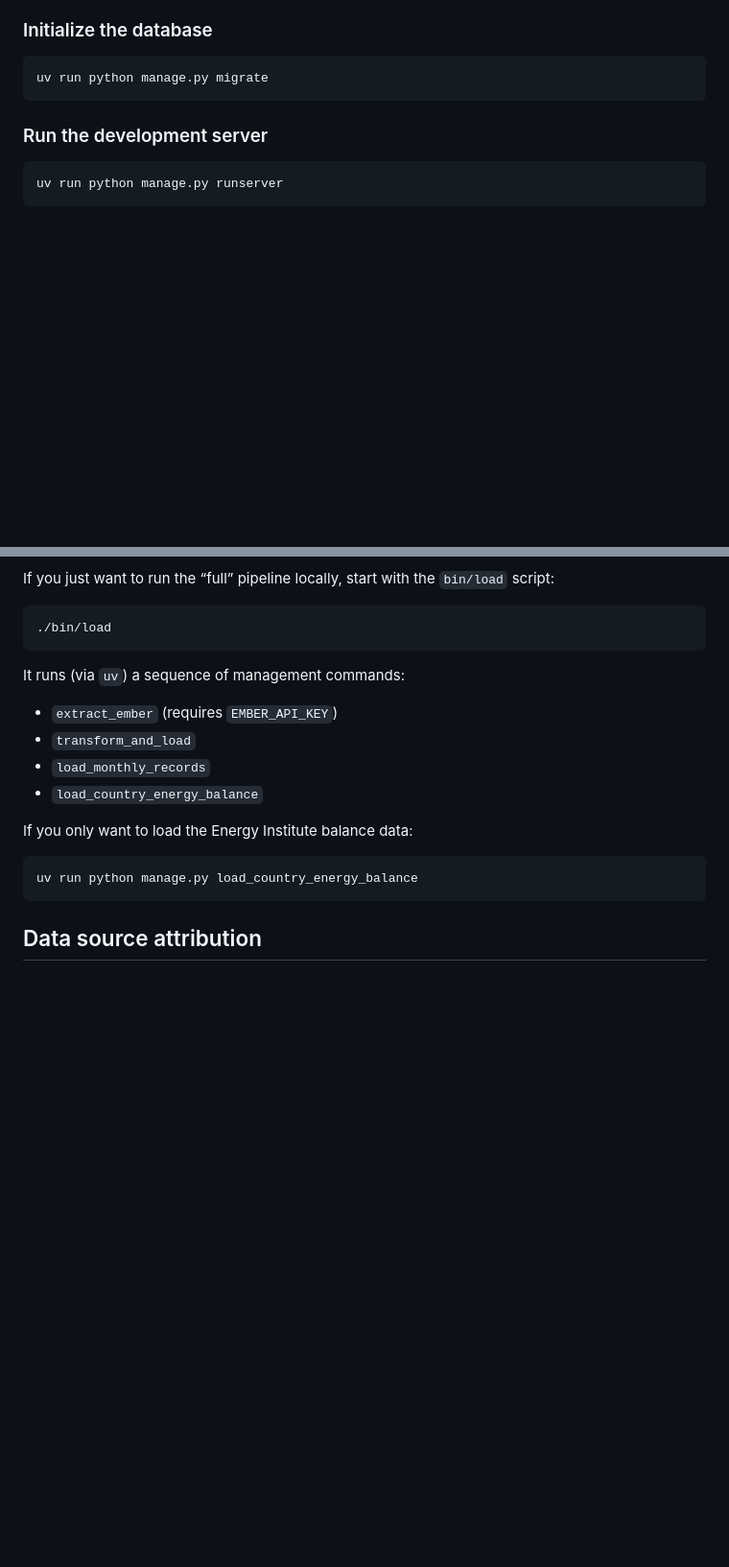
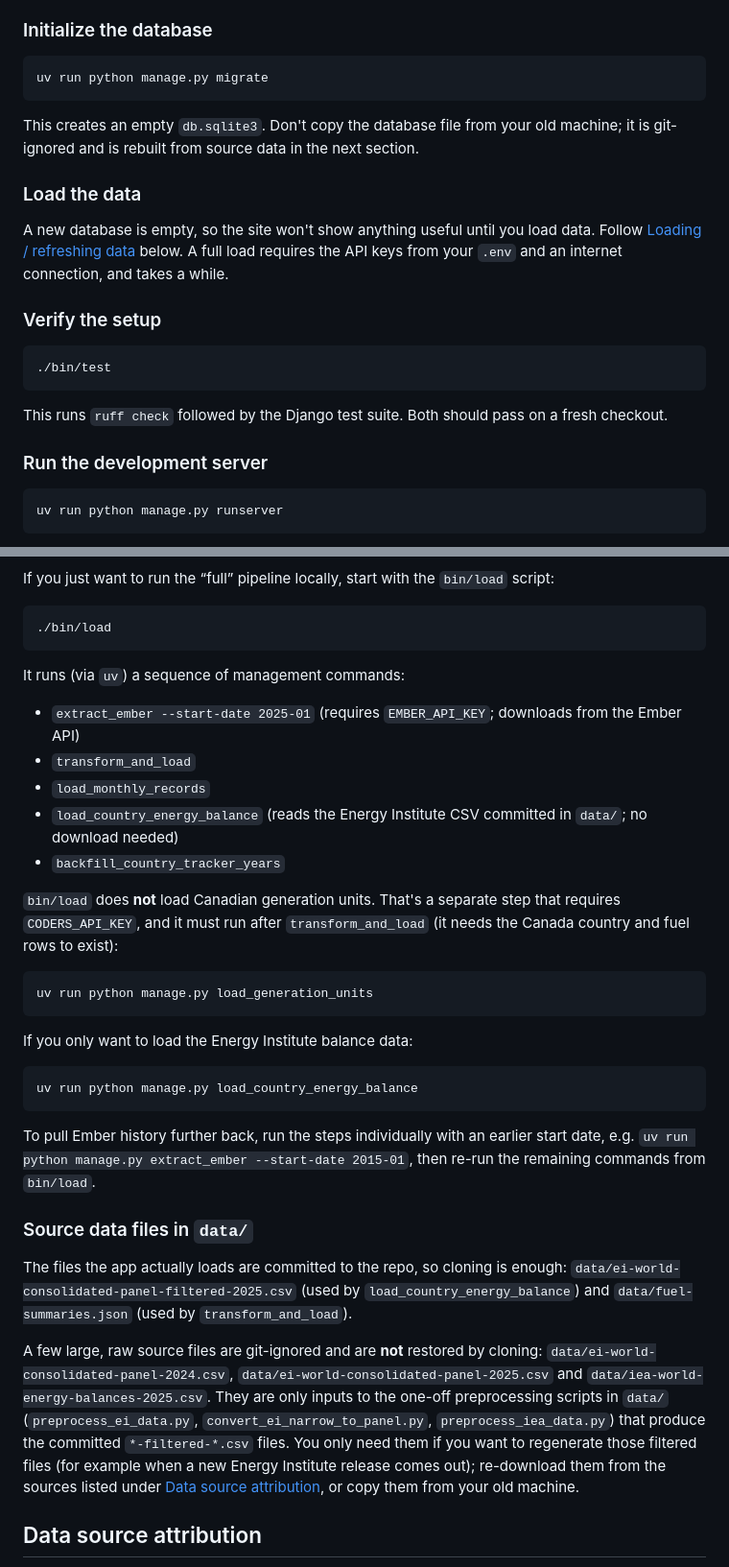
Before and after one commit to jarthorn/energy-stats, a Markdown page: README.md, 2 parts joined by grey strips. Shown at 96% size. Drawn GitHub-style; blank space fills up the shorter version.

````diff
--- a/README.md
+++ b/README.md
@@ -90,6 +107,20 @@ Notes:
 ```bash
 uv run python manage.py migrate
 ```
+
+This creates an empty `db.sqlite3`. Don't copy the database file from your old machine; it is git-ignored and is rebuilt from source data in the next section.
+
+### Load the data
+
+A new database is empty, so the site won't show anything useful until you load data. Follow [Loading / refreshing data](#loading--refreshing-data) below. A full load requires the API keys from your `.env` and an internet connection, and takes a while.
+
+### Verify the setup
+
+```bash
+./bin/test
+```
+
+This runs `ruff check` followed by the Django test suite. Both should pass on a fresh checkout.
 
 ### Run the development server
 
@@ -111,16 +142,31 @@ If you just want to run the “full” pipeline locally, start with the `bin/loa
 
 It runs (via `uv`) a sequence of management commands:
 
-- `extract_ember` (requires `EMBER_API_KEY`)
+- `extract_ember --start-date 2025-01` (requires `EMBER_API_KEY`; downloads from the Ember API)
 - `transform_and_load`
 - `load_monthly_records`
-- `load_country_energy_balance`
+- `load_country_energy_balance` (reads the Energy Institute CSV committed in `data/`; no download needed)
+- `backfill_country_tracker_years`
+
+`bin/load` does **not** load Canadian generation units. That's a separate step that requires `CODERS_API_KEY`, and it must run after `transform_and_load` (it needs the Canada country and fuel rows to exist):
+
+```bash
+uv run python manage.py load_generation_units
+```
 
 If you only want to load the Energy Institute balance data:
 
 ```bash
 uv run python manage.py load_country_energy_balance
 ```
+
+To pull Ember history further back, run the steps individually with an earlier start date, e.g. `uv run python manage.py extract_ember --start-date 2015-01`, then re-run the remaining commands from `bin/load`.
+
+### Source data files in `data/`
+
+The files the app actually loads are committed to the repo, so cloning is enough: `data/ei-world-consolidated-panel-filtered-2025.csv` (used by `load_country_energy_balance`) and `data/fuel-summaries.json` (used by `transform_and_load`).
+
+A few large, raw source files are git-ignored and are **not** restored by cloning: `data/ei-world-consolidated-panel-2024.csv`, `data/ei-world-consolidated-panel-2025.csv` and `data/iea-world-energy-balances-2025.csv`. They are only inputs to the one-off preprocessing scripts in `data/` (`preprocess_ei_data.py`, `convert_ei_narrow_to_panel.py`, `preprocess_iea_data.py`) that produce the committed `*-filtered-*.csv` files. You only need them if you want to regenerate those filtered files (for example when a new Energy Institute release comes out); re-download them from the sources listed under [Data source attribution](#data-source-attribution), or copy them from your old machine.
 
 ## Data source attribution
 
````
Also changed, not shown: other parts of README.md (+29 -12 lines).
